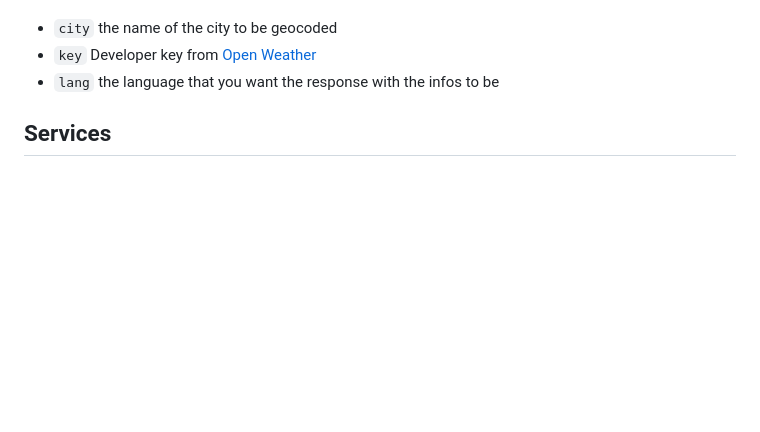
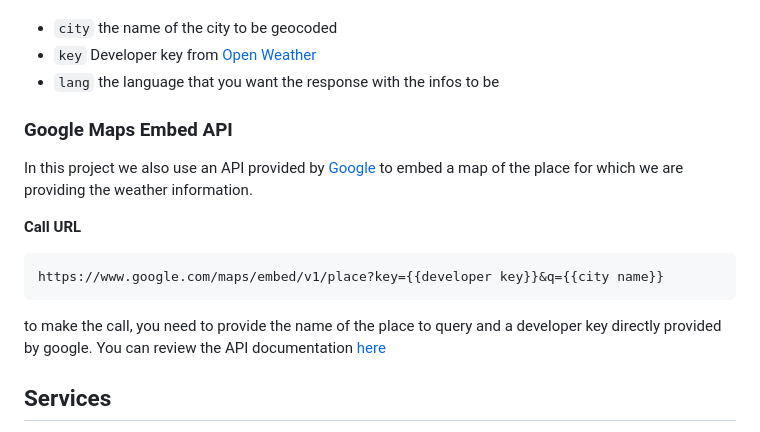
Before and after one commit to jklzz02/weather-django, a Markdown page: README.md, the part around the change. GitHub-like rendering; blank space fills up the shorter version.

````diff
--- a/README.md
+++ b/README.md
@@ -15,6 +15,17 @@ In the provided code Snippet youn can see how the API call is made to get curren
 * `city` the name of the city to be geocoded
 * `key` Developer key from [Open Weather](https://openweathermap.org/)
 * `lang` the language that you want the response with the infos to be
+
+### Google Maps Embed API
+
+In this project we also use an API provided by [Google](https://developers.google.com/maps/documentation/embed/get-started) to embed a map of the place for which we are providing the weather information.
+
+**Call URL**
+```
+https://www.google.com/maps/embed/v1/place?key={{developer key}}&q={{city name}}
+```
+
+to make the call, you need to provide the name of the place to query and a developer key directly provided by google. You can review the API documentation [here](https://developers.google.com/maps/documentation/embed/get-started)
 
 ## Services
 
````
